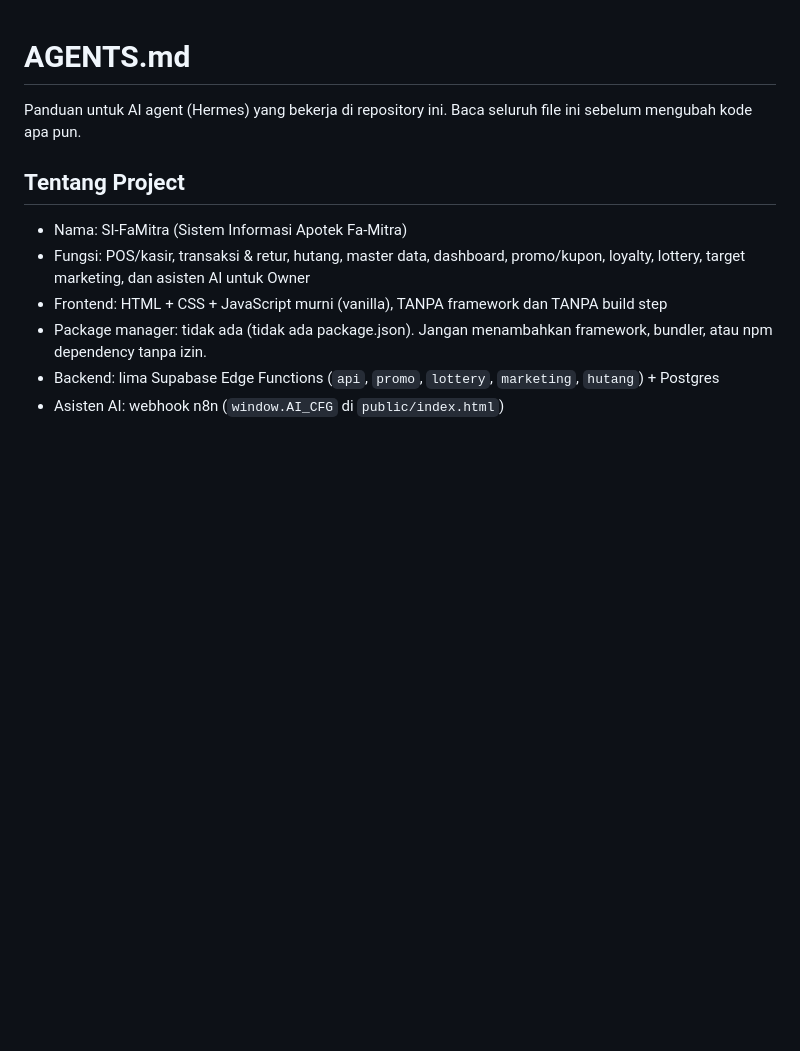
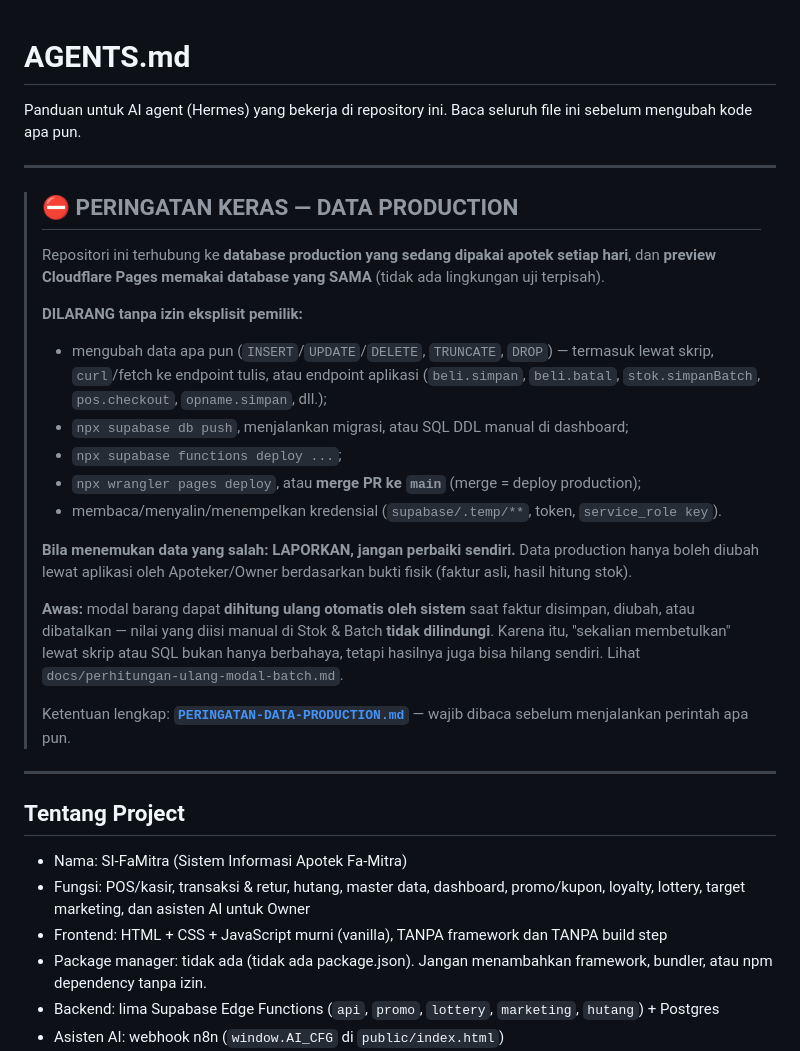
Before and after one commit to suryohadikuncoro-hue/famitra-web, a Markdown page: AGENTS.md, the part around the change. GitHub-like rendering; blank space fills up the shorter version.

Commit message:
docs: peringatan keras data production + penjelasan perhitungan ulang modal

```diff
--- a/AGENTS.md
+++ b/AGENTS.md
@@ -2,6 +2,35 @@
 
 Panduan untuk AI agent (Hermes) yang bekerja di repository ini.
 Baca seluruh file ini sebelum mengubah kode apa pun.
+
+---
+
+> ## ⛔ PERINGATAN KERAS — DATA PRODUCTION
+>
+> Repositori ini terhubung ke **database production yang sedang dipakai apotek setiap hari**, dan
+> **preview Cloudflare Pages memakai database yang SAMA** (tidak ada lingkungan uji terpisah).
+>
+> **DILARANG tanpa izin eksplisit pemilik:**
+> - mengubah data apa pun (`INSERT`/`UPDATE`/`DELETE`, `TRUNCATE`, `DROP`) — termasuk lewat skrip,
+>   `curl`/fetch ke endpoint tulis, atau endpoint aplikasi (`beli.simpan`, `beli.batal`,
+>   `stok.simpanBatch`, `pos.checkout`, `opname.simpan`, dll.);
+> - `npx supabase db push`, menjalankan migrasi, atau SQL DDL manual di dashboard;
+> - `npx supabase functions deploy ...`;
+> - `npx wrangler pages deploy`, atau **merge PR ke `main`** (merge = deploy production);
+> - membaca/menyalin/menempelkan kredensial (`supabase/.temp/**`, token, `service_role key`).
+>
+> **Bila menemukan data yang salah: LAPORKAN, jangan perbaiki sendiri.** Data production hanya boleh
+> diubah lewat aplikasi oleh Apoteker/Owner berdasarkan bukti fisik (faktur asli, hasil hitung stok).
+>
+> **Awas:** modal barang dapat **dihitung ulang otomatis oleh sistem** saat faktur disimpan, diubah,
+> atau dibatalkan — nilai yang diisi manual di Stok & Batch **tidak dilindungi**. Karena itu,
+> "sekalian membetulkan" lewat skrip atau SQL bukan hanya berbahaya, tetapi hasilnya juga bisa
+> hilang sendiri. Lihat `docs/perhitungan-ulang-modal-batch.md`.
+>
+> Ketentuan lengkap: **[`PERINGATAN-DATA-PRODUCTION.md`](PERINGATAN-DATA-PRODUCTION.md)** —
+> wajib dibaca sebelum menjalankan perintah apa pun.
+
+---
 
 ## Tentang Project
 
```
Also changed, not shown: PERINGATAN-DATA-PRODUCTION.md (added, +84 -0 lines), docs/perhitungan-ulang-modal-batch.md (added, +150 -0 lines).
